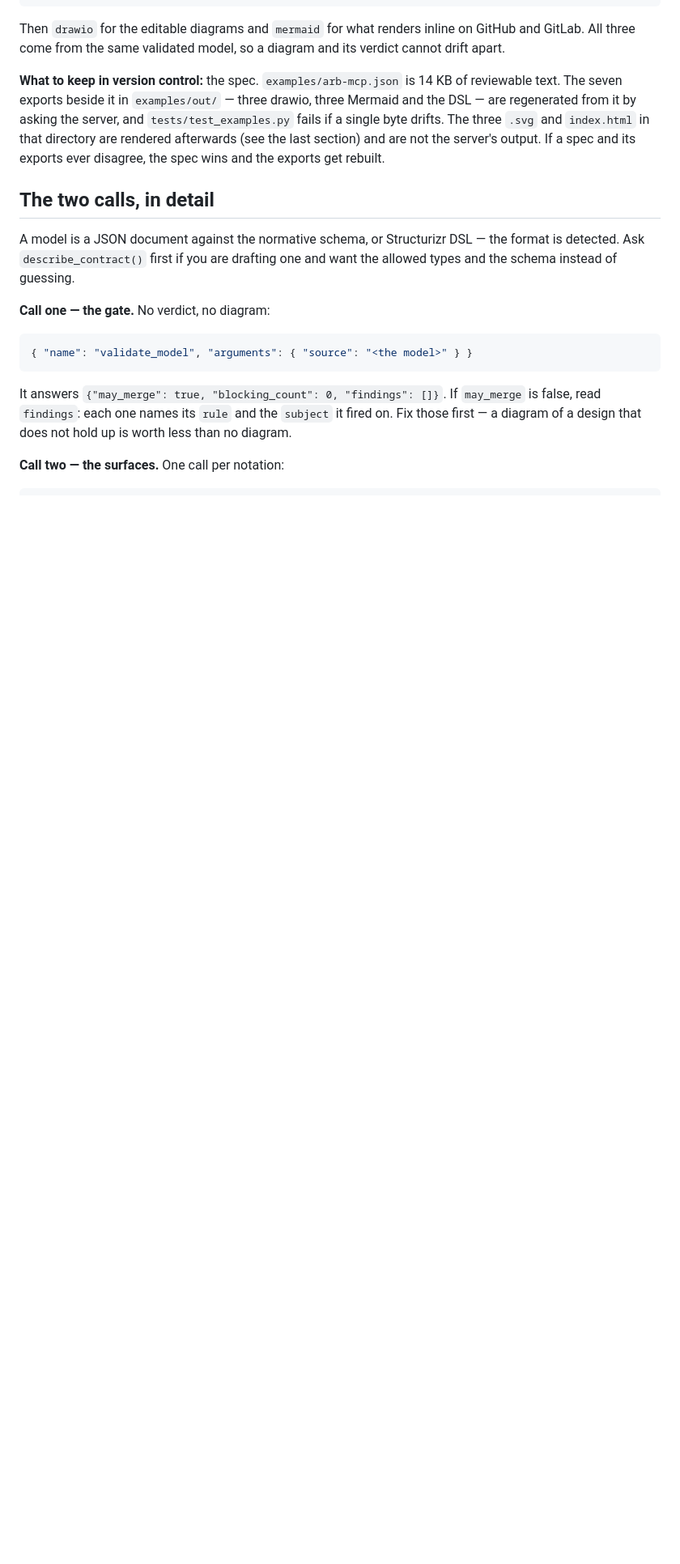
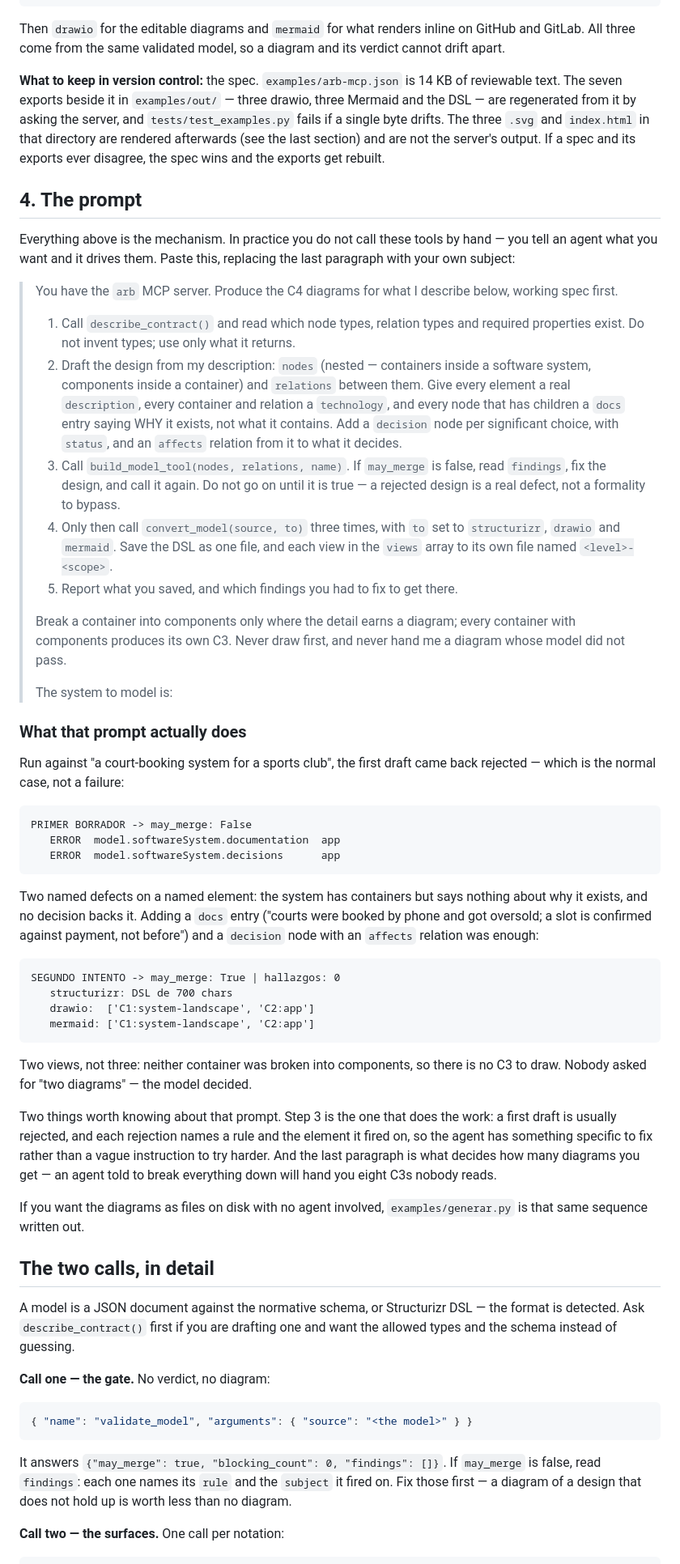
Before and after one commit to EfrainGaray/arb-mcp, a Markdown page: docs/DIAGRAMS.md, the part around the change. Shown at 81% size. Drawn GitHub-style; blank space fills up the shorter version.

Commit message:
docs: end the guide with the prompt, and show what it returns
Everything before it is the mechanism; nobody calls these tools by hand. What a
reader actually needs is the paragraph they paste into an agent, so the guide now
ends with it: use only the types describe_contract returns, draft nested nodes
with real descriptions and a reason per container, loop on build_model_tool until
may_merge is true, and only then convert to the three surfaces.

The run below it is real, against a court-booking system the server had never
seen. The first draft was rejected with two named defects on a named element, a
docs entry and a decision record fixed it, and the result was two views rather
than three because neither container was broken into components. That is the
point being made twice over: a rejection is specific enough to act on, and how
many diagrams come back is a property of the model.

The README now points at that page first and says what it ends with.

````diff
--- a/docs/DIAGRAMS.md
+++ b/docs/DIAGRAMS.md
@@ -126,6 +126,73 @@ and `tests/test_examples.py` fails if a single byte drifts. The three `.svg` and
 `index.html` in that directory are rendered afterwards (see the last section) and
 are not the server's output. If a spec and its exports ever disagree, the spec
 wins and the exports get rebuilt.
+
+## 4. The prompt
+
+Everything above is the mechanism. In practice you do not call these tools by
+hand — you tell an agent what you want and it drives them. Paste this, replacing
+the last paragraph with your own subject:
+
+> You have the `arb` MCP server. Produce the C4 diagrams for what I describe
+> below, working spec first.
+>
+> 1. Call `describe_contract()` and read which node types, relation types and
+>    required properties exist. Do not invent types; use only what it returns.
+> 2. Draft the design from my description: `nodes` (nested — containers inside a
+>    software system, components inside a container) and `relations` between
+>    them. Give every element a real `description`, every container and relation
+>    a `technology`, and every node that has children a `docs` entry saying WHY
+>    it exists, not what it contains. Add a `decision` node per significant
+>    choice, with `status`, and an `affects` relation from it to what it decides.
+> 3. Call `build_model_tool(nodes, relations, name)`. If `may_merge` is false,
+>    read `findings`, fix the design, and call it again. Do not go on until it is
+>    true — a rejected design is a real defect, not a formality to bypass.
+> 4. Only then call `convert_model(source, to)` three times, with `to` set to
+>    `structurizr`, `drawio` and `mermaid`. Save the DSL as one file, and each
+>    view in the `views` array to its own file named `<level>-<scope>`.
+> 5. Report what you saved, and which findings you had to fix to get there.
+>
+> Break a container into components only where the detail earns a diagram; every
+> container with components produces its own C3. Never draw first, and never
+> hand me a diagram whose model did not pass.
+>
+> The system to model is: **<your description here>**
+
+### What that prompt actually does
+
+Run against "a court-booking system for a sports club", the first draft came back
+rejected — which is the normal case, not a failure:
+
+```
+PRIMER BORRADOR -> may_merge: False
+   ERROR  model.softwareSystem.documentation  app
+   ERROR  model.softwareSystem.decisions      app
+```
+
+Two named defects on a named element: the system has containers but says nothing
+about why it exists, and no decision backs it. Adding a `docs` entry ("courts
+were booked by phone and got oversold; a slot is confirmed against payment, not
+before") and a `decision` node with an `affects` relation was enough:
+
+```
+SEGUNDO INTENTO -> may_merge: True | hallazgos: 0
+   structurizr: DSL de 700 chars
+   drawio:  ['C1:system-landscape', 'C2:app']
+   mermaid: ['C1:system-landscape', 'C2:app']
+```
+
+Two views, not three: neither container was broken into components, so there is
+no C3 to draw. Nobody asked for "two diagrams" — the model decided.
+
+Two things worth knowing about that prompt. Step 3 is the one that does the
+work: a first draft is usually rejected, and each rejection names a rule and the
+element it fired on, so the agent has something specific to fix rather than a
+vague instruction to try harder. And the last paragraph is what decides how many
+diagrams you get — an agent told to break everything down will hand you eight
+C3s nobody reads.
+
+If you want the diagrams as files on disk with no agent involved,
+`examples/generar.py` is that same sequence written out.
 
 ## The two calls, in detail
 
````
Also changed, not shown: README.md (+9 -6 lines).
